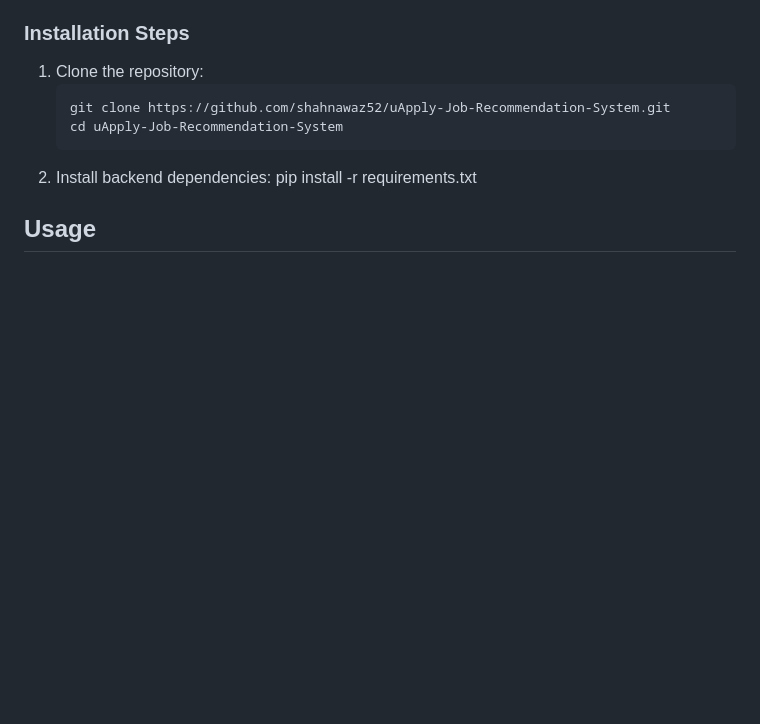
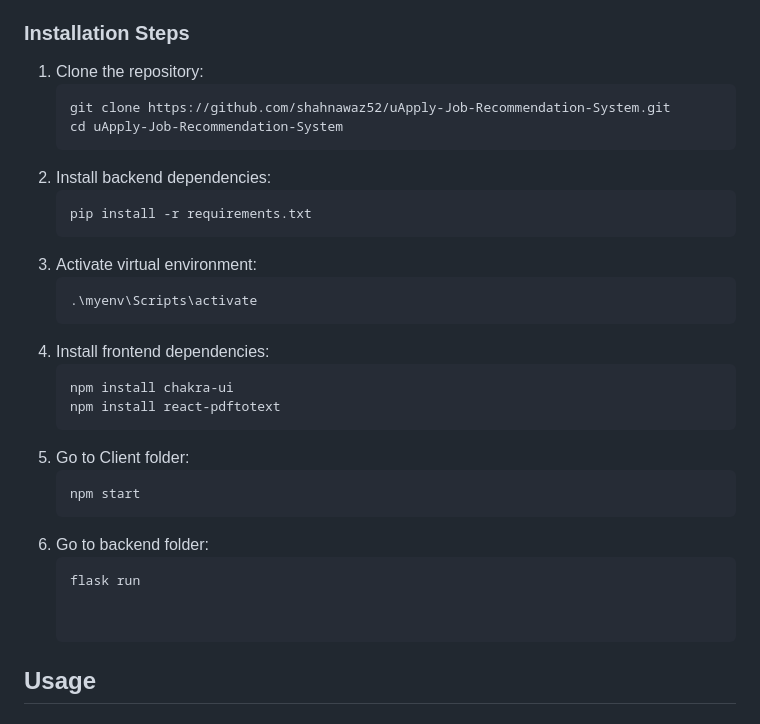
Before and after one commit to shahnawaz52/uApply-Job-Recommendation-System, a Markdown page: README.md, the part around the change. Rendered like a GitHub page; blank space fills up the shorter version.

````diff
--- a/README.md
+++ b/README.md
@@ -48,7 +48,22 @@ uApply addresses the challenges university students face in finding relevant job
    ```bash
    git clone https://github.com/shahnawaz52/uApply-Job-Recommendation-System.git
    cd uApply-Job-Recommendation-System
-2. Install backend dependencies: pip install -r requirements.txt
+2. Install backend dependencies:
+   ```bash
+   pip install -r requirements.txt
+3. Activate virtual environment:
+   ```bash
+   .\myenv\Scripts\activate
+4. Install frontend dependencies:
+   ```bash
+   npm install chakra-ui
+   npm install react-pdftotext
+5. Go to Client folder:
+   ```bash
+   npm start
+6. Go to backend folder:
+   ```bash
+   flask run
 
 
 ## Usage
````
